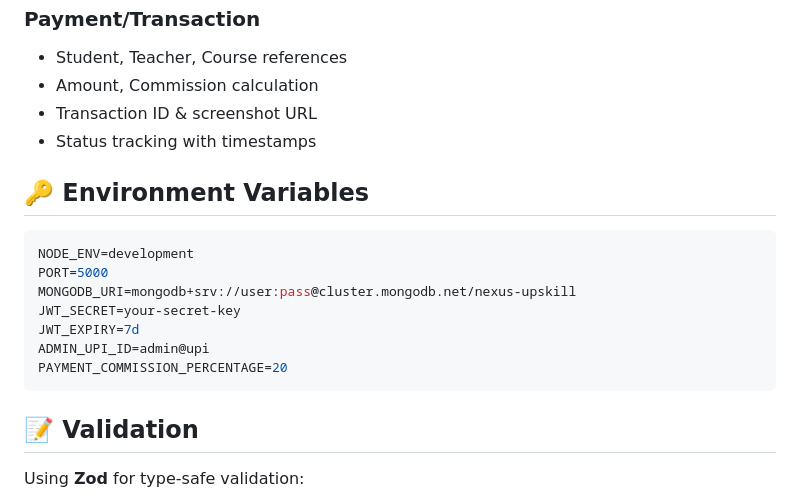
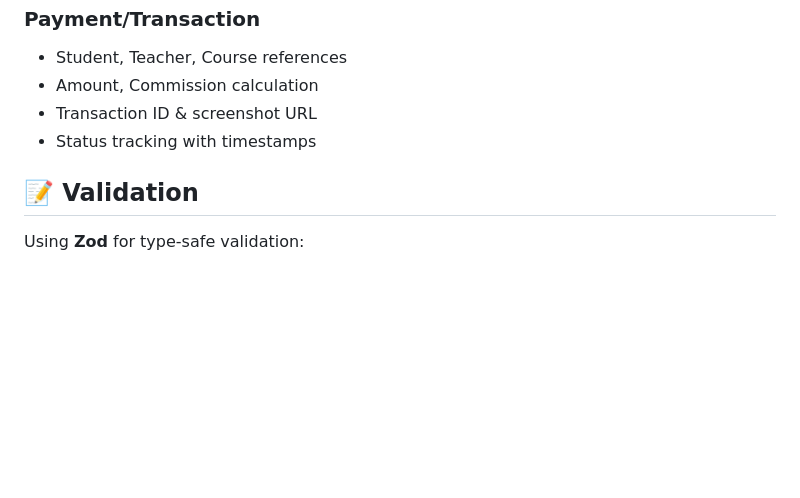
Before and after one commit to chaithanyaneelam/Nexus-Platform, a Markdown page: nexus-upskill/README.md, the part around the change. Rendered like a GitHub page; blank space fills up the shorter version.

Commit message:
chore: remove outdated environment variables section from README

````diff
--- a/nexus-upskill/README.md
+++ b/nexus-upskill/README.md
@@ -171,18 +171,6 @@ The server will start on `http://localhost:5000`
 - Transaction ID & screenshot URL
 - Status tracking with timestamps
 
-## 🔑 Environment Variables
-
-```env
-NODE_ENV=development
-PORT=5000
-MONGODB_URI=mongodb+srv://user:pass@cluster.mongodb.net/nexus-upskill
-JWT_SECRET=your-secret-key
-JWT_EXPIRY=7d
-ADMIN_UPI_ID=admin@upi
-PAYMENT_COMMISSION_PERCENTAGE=20
-```
-
 ## 📝 Validation
 
 Using **Zod** for type-safe validation:
````
